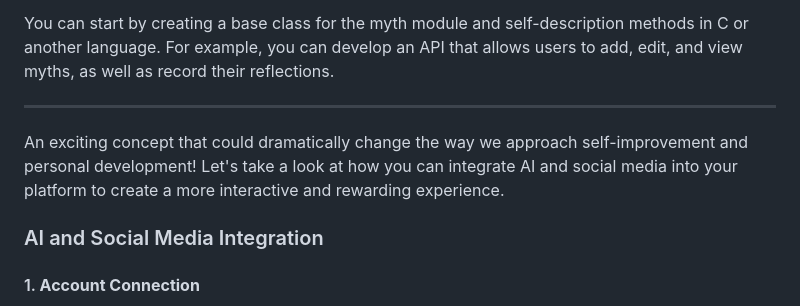
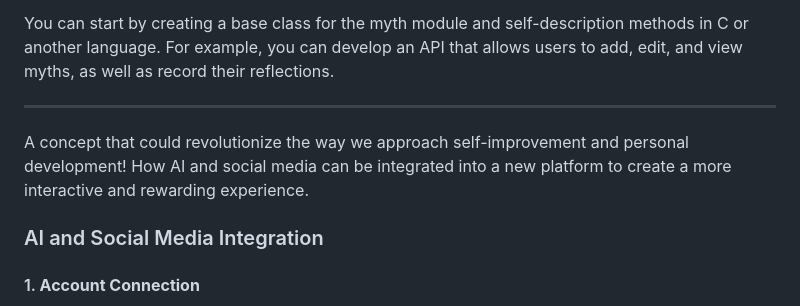
Before and after one commit to Classmif/StructureAbsolute-, a Markdown page: README.md, the part around one of its changes. Rendered like a GitHub page.

```diff
--- a/README.md
+++ b/README.md
@@ -197,7 +197,7 @@ You can start by creating a base class for the myth module and self-description
 
 ___
 
-An exciting concept that could dramatically change the way we approach self-improvement and personal development! Let's take a look at how you can integrate AI and social media into your platform to create a more interactive and rewarding experience.
+A concept that could revolutionize the way we approach self-improvement and personal development! How AI and social media can be integrated into a new platform to create a more interactive and rewarding experience.
 
 ### AI and Social Media Integration
 
```
Also changed, not shown: other parts of README.md (+1 -5 lines).
